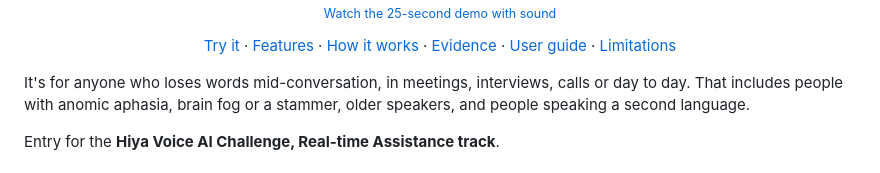
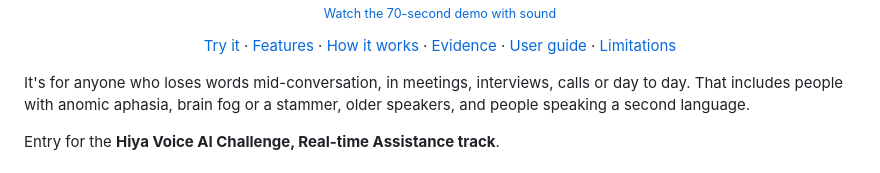
Before and after one commit to aryansajiv19/Tip-of-the-Tongue, a Markdown page: README.md, the part around one of its changes. GitHub-like rendering.

```diff
--- a/README.md
+++ b/README.md
@@ -7,5 +7,5 @@
   <br>
-  <sub><a href="docs/assets/demo.mp4">Watch the 25-second demo with sound</a></sub>
+  <sub><a href="docs/assets/demo.mp4">Watch the 70-second demo with sound</a></sub>
 </p>
 
 <p align="center">
```
Also changed, not shown: other parts of README.md (+1 -1 lines), ai.md (+1 -1 lines), docs/assets/demo.jpg, 2 other files.
